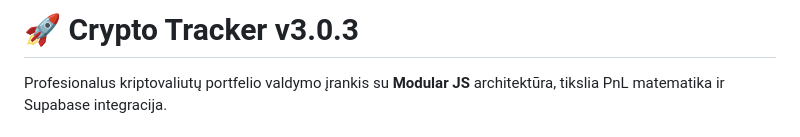
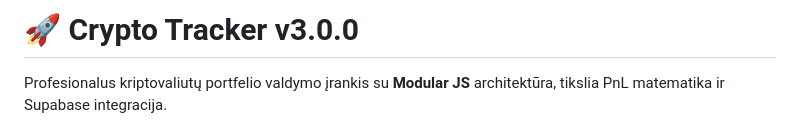
Before and after one commit to monkroe/crypto-tracker, a Markdown page: README.md, the part around the change. Rendered like a GitHub page.

Commit message:
Change version number to v3.0.0
Updated version number in README from v3.0.3 to v3.0.0.

```diff
--- a/README.md
+++ b/README.md
@@ -1,4 +1,4 @@
-# 🚀 Crypto Tracker v3.0.3
+# 🚀 Crypto Tracker v3.0.0
 
 Profesionalus kriptovaliutų portfelio valdymo įrankis su **Modular JS** architektūra, tikslia PnL matematika ir Supabase integracija.
 
```
